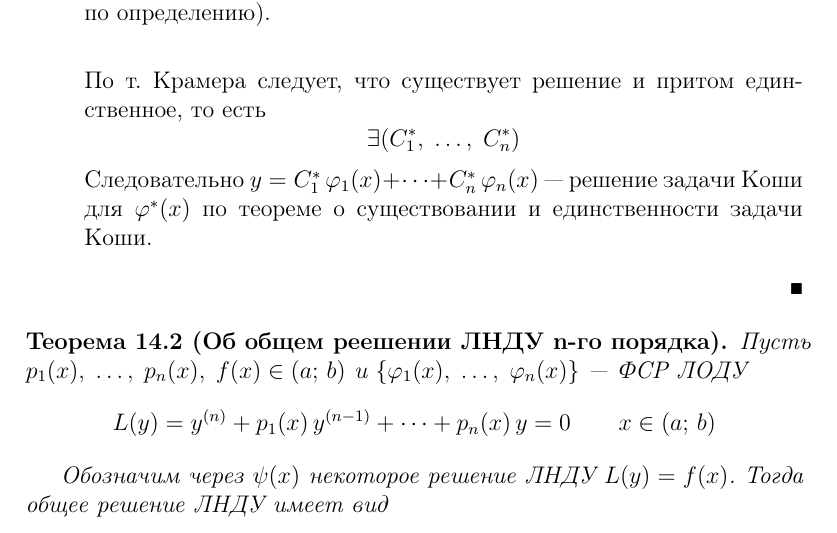
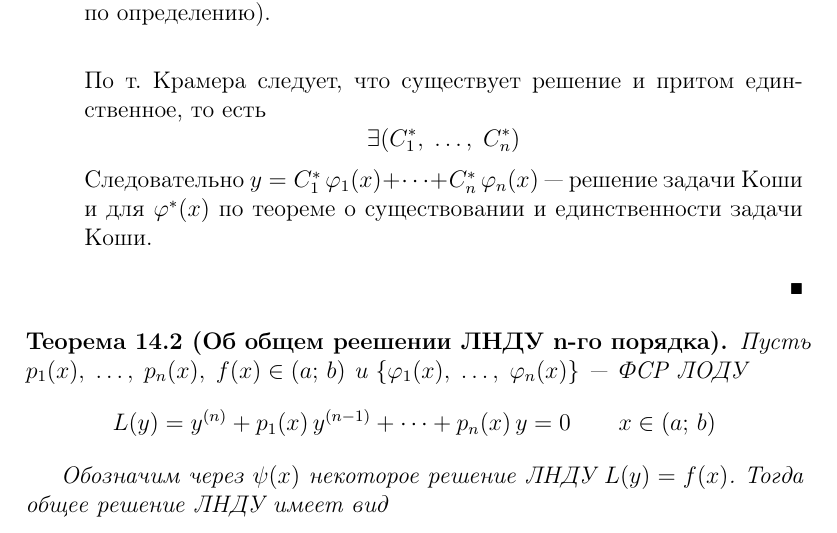
Before and after one commit to Tka4uk-Andrei/high-math-tex-conspect, a LaTeX document (0.tex, which reads 2_10.tex): part of page 72 of 119, cut so that both start at the same text. Compiled offline with pdfLaTeX.

Commit message:
style fix in 2_10.tex (very tiny)

```diff
--- a/2_10.tex
+++ b/2_10.tex
@@ -62,7 +62,7 @@
         \[
             \exists (C_1^*,\; \dots,\; C_n^*)
         \]
-        Следовательно $y = C_1^*\,\varphi_1(x) + \dots + C_n^*\,\varphi_n(x)$ --- решение задачи Коши для $\varphi^*(x)$ по теореме о существовании и единственности задачи Коши.
+        Следовательно $y = C_1^*\,\varphi_1(x) + \dots + C_n^*\,\varphi_n(x)$ --- решение задачи Коши и для $\varphi^*(x)$ по теореме о существовании и единственности задачи Коши.
     \end{enumerate}
 \end{Proof}
 
```
